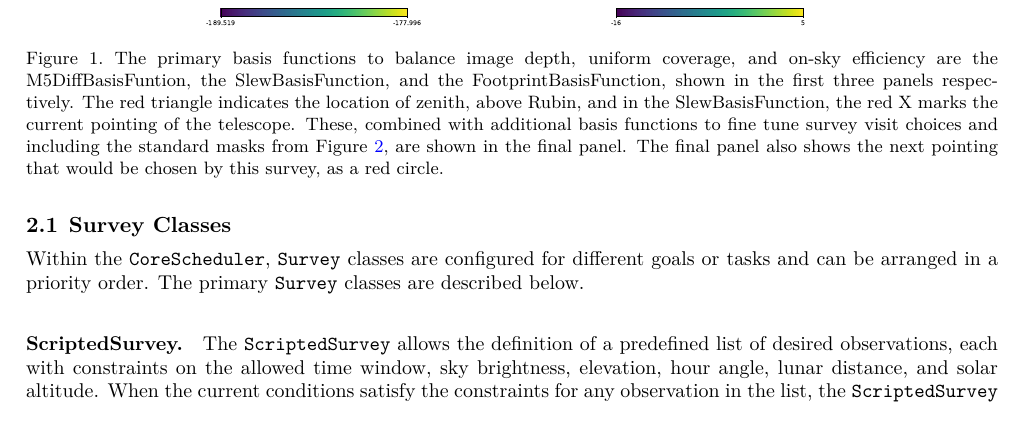
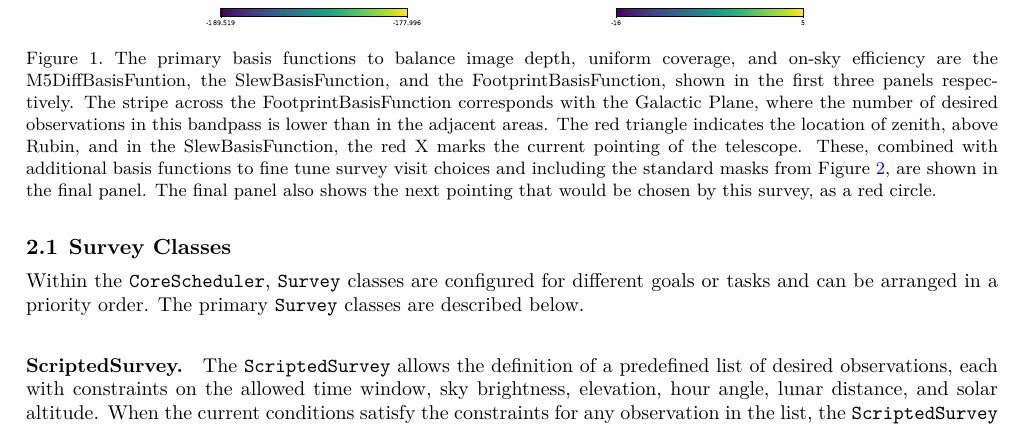
Before and after one commit to lsst-sims/smtn-020, a LaTeX paper (SMTN-020.tex, which reads body.tex): part of page 3 of 8, cut so that both start at the same text. Compiled offline with XeLaTeX; a LaTeX package or settings file that is missing is left out.

Commit message:
GP stripe in footprint

```diff
--- a/body.tex
+++ b/body.tex
@@ -97,7 +97,9 @@ also allowing prioritization between surveys.
   \includegraphics[width=0.4\textwidth]{figs/survey_choice.pdf}
   \caption{The primary basis functions to balance image depth, uniform coverage, and on-sky efficiency
   are the M5DiffBasisFuntion, the SlewBasisFunction, and the FootprintBasisFunction, shown in the first three
-  panels respectively.  The red triangle indicates the location of zenith, above Rubin, and in the SlewBasisFunction,
+  panels respectively. The stripe across the FootprintBasisFunction corresponds with the Galactic Plane, where
+  the number of desired observations in this bandpass is lower than in the adjacent areas.
+  The red triangle indicates the location of zenith, above Rubin, and in the SlewBasisFunction,
   the red X marks the current pointing of the telescope. These, combined with additional basis functions to fine tune
   survey visit choices and including the standard masks from Figure~\ref{fig:masks}, are shown in the final panel.
   The final panel also shows the next pointing that would be chosen by this survey, as a red circle. }
```
